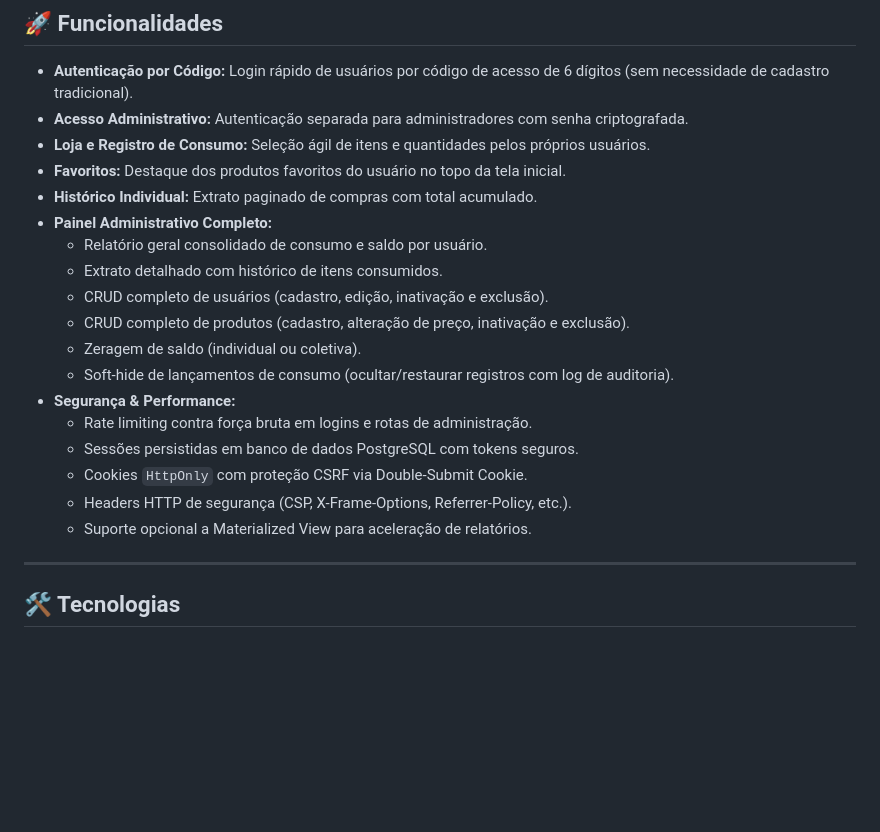
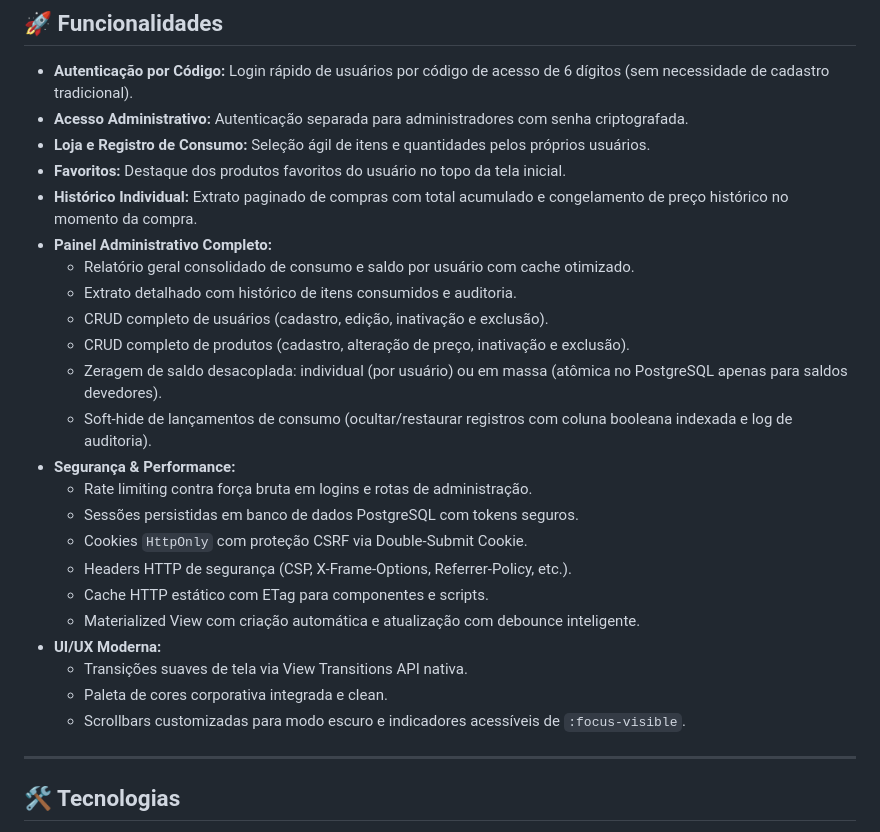
Before and after one commit to GuilhermeAizzaSano/Controle-Geladeira, a Markdown page: README.md, the part around one of its changes. Rendered like a GitHub page; blank space fills up the shorter version.

```diff
--- a/README.md
+++ b/README.md
@@ -8,20 +8,25 @@ Sistema web para controle e gestão de consumo de bebidas/produtos em ambiente i
 - **Acesso Administrativo:** Autenticação separada para administradores com senha criptografada.
 - **Loja e Registro de Consumo:** Seleção ágil de itens e quantidades pelos próprios usuários.
 - **Favoritos:** Destaque dos produtos favoritos do usuário no topo da tela inicial.
-- **Histórico Individual:** Extrato paginado de compras com total acumulado.
+- **Histórico Individual:** Extrato paginado de compras com total acumulado e congelamento de preço histórico no momento da compra.
 - **Painel Administrativo Completo:**
-  - Relatório geral consolidado de consumo e saldo por usuário.
-  - Extrato detalhado com histórico de itens consumidos.
+  - Relatório geral consolidado de consumo e saldo por usuário com cache otimizado.
+  - Extrato detalhado com histórico de itens consumidos e auditoria.
   - CRUD completo de usuários (cadastro, edição, inativação e exclusão).
   - CRUD completo de produtos (cadastro, alteração de preço, inativação e exclusão).
-  - Zeragem de saldo (individual ou coletiva).
-  - Soft-hide de lançamentos de consumo (ocultar/restaurar registros com log de auditoria).
+  - Zeragem de saldo desacoplada: individual (por usuário) ou em massa (atômica no PostgreSQL apenas para saldos devedores).
+  - Soft-hide de lançamentos de consumo (ocultar/restaurar registros com coluna booleana indexada e log de auditoria).
 - **Segurança & Performance:**
   - Rate limiting contra força bruta em logins e rotas de administração.
   - Sessões persistidas em banco de dados PostgreSQL com tokens seguros.
   - Cookies `HttpOnly` com proteção CSRF via Double-Submit Cookie.
   - Headers HTTP de segurança (CSP, X-Frame-Options, Referrer-Policy, etc.).
-  - Suporte opcional a Materialized View para aceleração de relatórios.
+  - Cache HTTP estático com ETag para componentes e scripts.
+  - Materialized View com criação automática e atualização com debounce inteligente.
+- **UI/UX Moderna:**
+  - Transições suaves de tela via View Transitions API nativa.
+  - Paleta de cores corporativa integrada e clean.
+  - Scrollbars customizadas para modo escuro e indicadores acessíveis de `:focus-visible`.
 
 ---
 
```
Also changed, not shown: other parts of README.md (+16 -41 lines).
